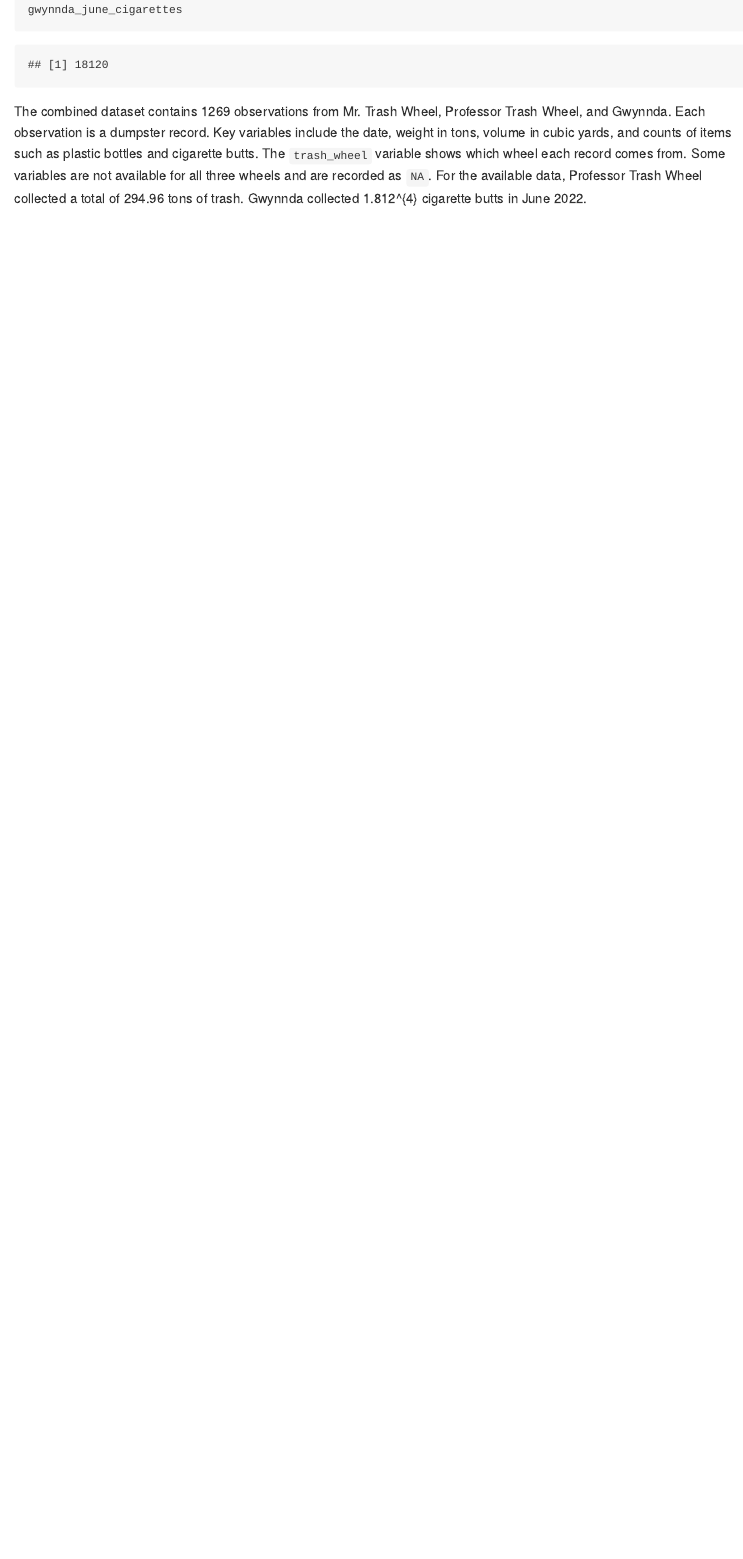
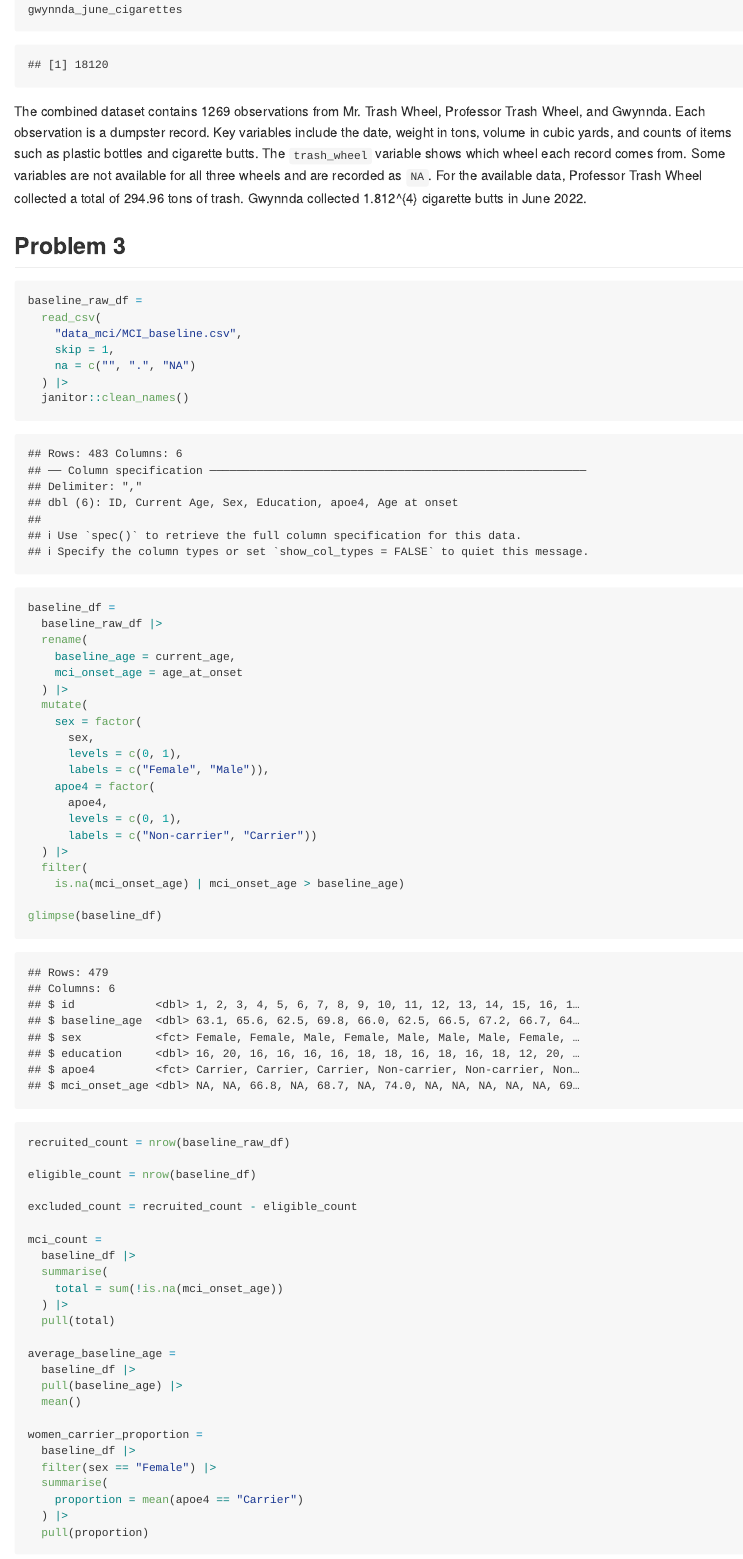
Before and after one commit to May-ria404/p8105_hw2_lm4199, an R Markdown document (p8105_hw2_lm4199.Rmd): the page in a window 1100 px wide, from 5190 px down. The pictures show the output file p8105_hw2_lm4199.md that the author committed with the source, drawn offline in the style of GitHub.

Commit message:
clean and summarize baseline data

````diff
--- a/p8105_hw2_lm4199.Rmd
+++ b/p8105_hw2_lm4199.Rmd
@@ -210,3 +210,63 @@ gwynnda_june_cigarettes
 The combined dataset contains `r nrow(trash_wheel_df)` observations from Mr. Trash Wheel, Professor Trash Wheel, and Gwynnda. Each observation is a dumpster record.
 Key variables include the date, weight in tons, volume in cubic yards, and counts of items such as plastic bottles and cigarette butts. The `trash_wheel` variable shows which wheel each record comes from. Some variables are not available for all three wheels and are recorded as `NA`.
 For the available data, Professor Trash Wheel collected a total of `r round(professor_total_weight, 2)` tons of trash. Gwynnda collected `r gwynnda_june_cigarettes` cigarette butts in June 2022.
+
+## Problem 3
+
+```{r}
+baseline_raw_df =
+  read_csv(
+    "data_mci/MCI_baseline.csv",
+    skip = 1,
+    na = c("", ".", "NA")
+  ) |>
+  janitor::clean_names()
+
+baseline_df =
+  baseline_raw_df |>
+  rename(
+    baseline_age = current_age,
+    mci_onset_age = age_at_onset
+  ) |>
+  mutate(
+    sex = factor(
+      sex,
+      levels = c(0, 1),
+      labels = c("Female", "Male")),
+    apoe4 = factor(
+      apoe4,
+      levels = c(0, 1),
+      labels = c("Non-carrier", "Carrier"))
+  ) |>
+  filter(
+    is.na(mci_onset_age) | mci_onset_age > baseline_age)
+
+glimpse(baseline_df)
+```
+
+```{r}
+recruited_count = nrow(baseline_raw_df)
+
+eligible_count = nrow(baseline_df)
+
+excluded_count = recruited_count - eligible_count
+
+mci_count =
+  baseline_df |>
+  summarise(
+    total = sum(!is.na(mci_onset_age))
+  ) |>
+  pull(total)
+
+average_baseline_age =
+  baseline_df |>
+  pull(baseline_age) |>
+  mean()
+
+women_carrier_proportion =
+  baseline_df |>
+  filter(sex == "Female") |>
+  summarise(
+    proportion = mean(apoe4 == "Carrier")
+  ) |>
+  pull(proportion)
````
Also changed, not shown: p8105_hw2_lm4199.md, p8105_hw2_lm4199.Rmd (5 more changed lines).
